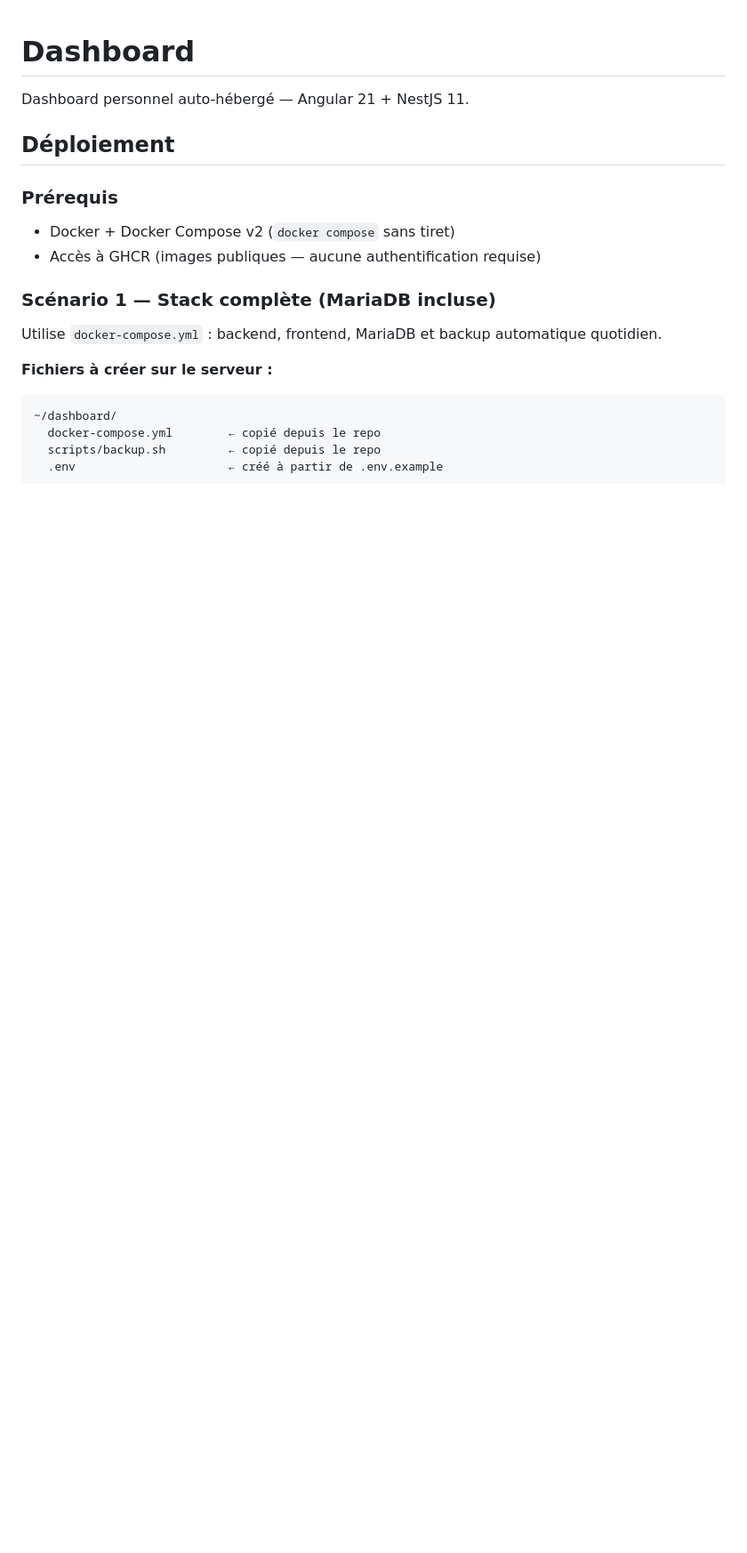
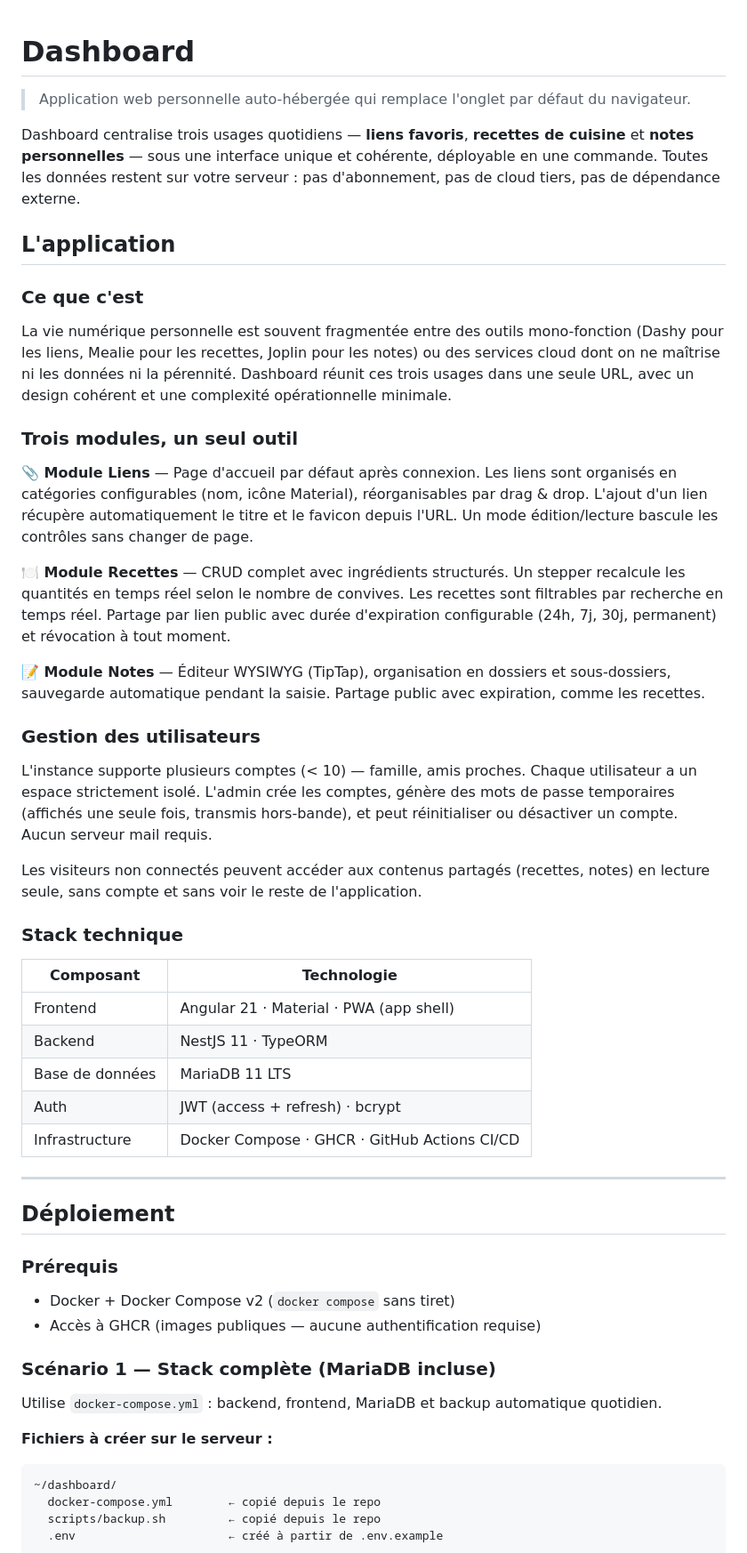
Before and after one commit to Manurobate/Dashboard, a Markdown page: README.md, the part around the change. Shown at 89% size. Drawn GitHub-style; blank space fills up the shorter version.

Commit message:
docs: enrich README with application description from PRD
Co-Authored-By: Claude Sonnet 4.6 <noreply@anthropic.com>

```diff
--- a/README.md
+++ b/README.md
@@ -1,6 +1,40 @@
 # Dashboard
 
-Dashboard personnel auto-hébergé — Angular 21 + NestJS 11.
+> Application web personnelle auto-hébergée qui remplace l'onglet par défaut du navigateur.
+
+Dashboard centralise trois usages quotidiens — **liens favoris**, **recettes de cuisine** et **notes personnelles** — sous une interface unique et cohérente, déployable en une commande. Toutes les données restent sur votre serveur : pas d'abonnement, pas de cloud tiers, pas de dépendance externe.
+
+## L'application
+
+### Ce que c'est
+
+La vie numérique personnelle est souvent fragmentée entre des outils mono-fonction (Dashy pour les liens, Mealie pour les recettes, Joplin pour les notes) ou des services cloud dont on ne maîtrise ni les données ni la pérennité. Dashboard réunit ces trois usages dans une seule URL, avec un design cohérent et une complexité opérationnelle minimale.
+
+### Trois modules, un seul outil
+
+**📎 Module Liens** — Page d'accueil par défaut après connexion. Les liens sont organisés en catégories configurables (nom, icône Material), réorganisables par drag & drop. L'ajout d'un lien récupère automatiquement le titre et le favicon depuis l'URL. Un mode édition/lecture bascule les contrôles sans changer de page.
+
+**🍽️ Module Recettes** — CRUD complet avec ingrédients structurés. Un stepper recalcule les quantités en temps réel selon le nombre de convives. Les recettes sont filtrables par recherche en temps réel. Partage par lien public avec durée d'expiration configurable (24h, 7j, 30j, permanent) et révocation à tout moment.
+
+**📝 Module Notes** — Éditeur WYSIWYG (TipTap), organisation en dossiers et sous-dossiers, sauvegarde automatique pendant la saisie. Partage public avec expiration, comme les recettes.
+
+### Gestion des utilisateurs
+
+L'instance supporte plusieurs comptes (< 10) — famille, amis proches. Chaque utilisateur a un espace strictement isolé. L'admin crée les comptes, génère des mots de passe temporaires (affichés une seule fois, transmis hors-bande), et peut réinitialiser ou désactiver un compte. Aucun serveur mail requis.
+
+Les visiteurs non connectés peuvent accéder aux contenus partagés (recettes, notes) en lecture seule, sans compte et sans voir le reste de l'application.
+
+### Stack technique
+
+| Composant | Technologie |
+|-----------|-------------|
+| Frontend | Angular 21 · Material · PWA (app shell) |
+| Backend | NestJS 11 · TypeORM |
+| Base de données | MariaDB 11 LTS |
+| Auth | JWT (access + refresh) · bcrypt |
+| Infrastructure | Docker Compose · GHCR · GitHub Actions CI/CD |
+
+---
 
 ## Déploiement
 
```
